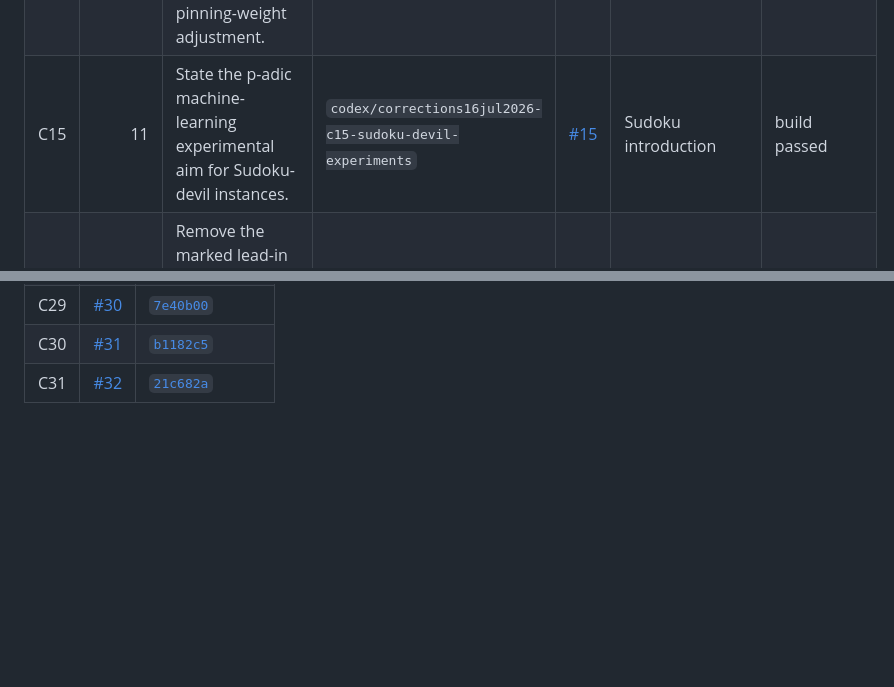
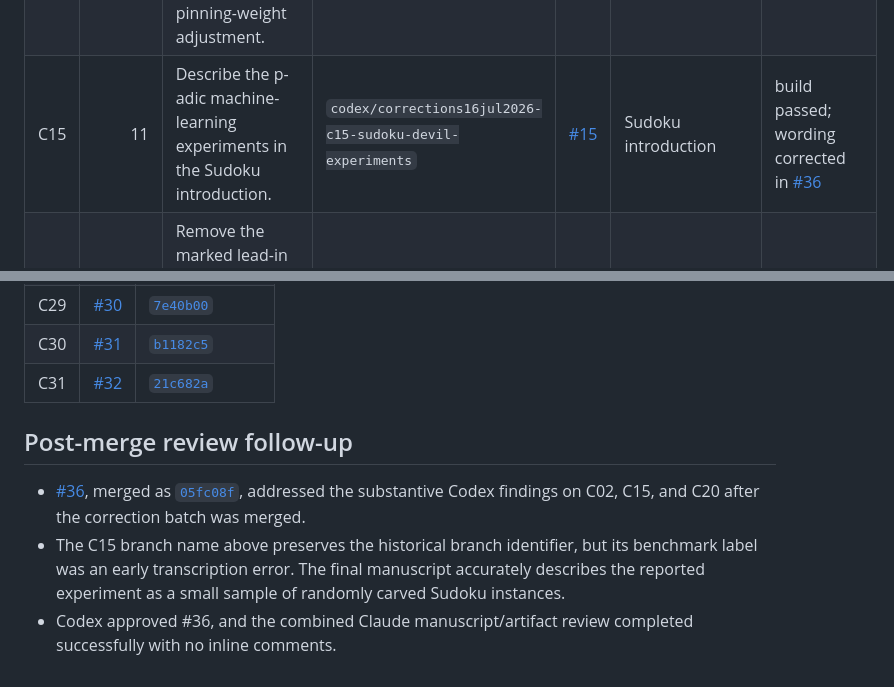
Before and after one commit to solresol/sudoku-padic-regression, a Markdown page: correction-progress/corrections16jul2026.md, 2 parts joined by grey strips. GitHub-like rendering; blank space fills up the shorter version.

Commit message:
Correct the C15 audit record (#37)

```diff
--- a/correction-progress/corrections16jul2026.md
+++ b/correction-progress/corrections16jul2026.md
@@ -40,7 +40,7 @@ The review found 31 coherent correction units on 13 pages. Each unit was impleme
 | C12 | 10 | Show that NP-hardness also holds for the polynomial degree metric. | `codex/corrections16jul2026-c12-polynomial-degree-hardness` | [#12](https://github.com/solresol/sudoku-padic-regression/pull/12) | CNF compiler theorem | build passed |
 | C13 | 10 | Remove the hedge about positive encodings being impossible. | `codex/corrections16jul2026-c13-remove-positive-encoding-hedge` | [#13](https://github.com/solresol/sudoku-padic-regression/pull/13) | complement encodings | build passed |
 | C14 | 11 | Add weighted best-effort constraints and the corresponding pinning-weight adjustment. | `codex/corrections16jul2026-c14-weighted-best-effort` | [#14](https://github.com/solresol/sudoku-padic-regression/pull/14) | unsatisfiable instances | build passed |
-| C15 | 11 | State the p-adic machine-learning experimental aim for Sudoku-devil instances. | `codex/corrections16jul2026-c15-sudoku-devil-experiments` | [#15](https://github.com/solresol/sudoku-padic-regression/pull/15) | Sudoku introduction | build passed |
+| C15 | 11 | Describe the p-adic machine-learning experiments in the Sudoku introduction. | `codex/corrections16jul2026-c15-sudoku-devil-experiments` | [#15](https://github.com/solresol/sudoku-padic-regression/pull/15) | Sudoku introduction | build passed; wording corrected in [#36](https://github.com/solresol/sudoku-padic-regression/pull/36) |
 | C16 | 13 | Remove the marked lead-in and duplicated-objective qualification from the bound paragraph. | `codex/corrections16jul2026-c16-tighten-sudoku-bound` | [#16](https://github.com/solresol/sudoku-padic-regression/pull/16) | Sudoku bound | build passed |
 | C17 | 13 | Remove the ultrametric-residual aside. | `codex/corrections16jul2026-c17-remove-ultrametric-aside` | [#17](https://github.com/solresol/sudoku-padic-regression/pull/17) | Sudoku special case | build passed |
 | C18 | 13 | Rename the computations section and remove the illustrative-only disclaimer. | `codex/corrections16jul2026-c18-rename-computations` | [#19](https://github.com/solresol/sudoku-padic-regression/pull/19) | computations section | build passed |
@@ -142,3 +142,9 @@ This ledger confirms that every change marked in `sudoku_padic_regression-correc
 | C29 | [#30](https://github.com/solresol/sudoku-padic-regression/pull/30) | [`7e40b00`](https://github.com/solresol/sudoku-padic-regression/commit/7e40b00f4462df8469514d137387b3e284b59789) |
 | C30 | [#31](https://github.com/solresol/sudoku-padic-regression/pull/31) | [`b1182c5`](https://github.com/solresol/sudoku-padic-regression/commit/b1182c5980873a91072decd4d0d930537213042c) |
 | C31 | [#32](https://github.com/solresol/sudoku-padic-regression/pull/32) | [`21c682a`](https://github.com/solresol/sudoku-padic-regression/commit/21c682aff946344badeaa26e8c2f1e02f4d51c70) |
+
+## Post-merge review follow-up
+
+- [#36](https://github.com/solresol/sudoku-padic-regression/pull/36), merged as [`05fc08f`](https://github.com/solresol/sudoku-padic-regression/commit/05fc08f623700510bcec3234a1d518cad11e0246), addressed the substantive Codex findings on C02, C15, and C20 after the correction batch was merged.
+- The C15 branch name above preserves the historical branch identifier, but its benchmark label was an early transcription error. The final manuscript accurately describes the reported experiment as a small sample of randomly carved Sudoku instances.
+- Codex approved #36, and the combined Claude manuscript/artifact review completed successfully with no inline comments.
```
